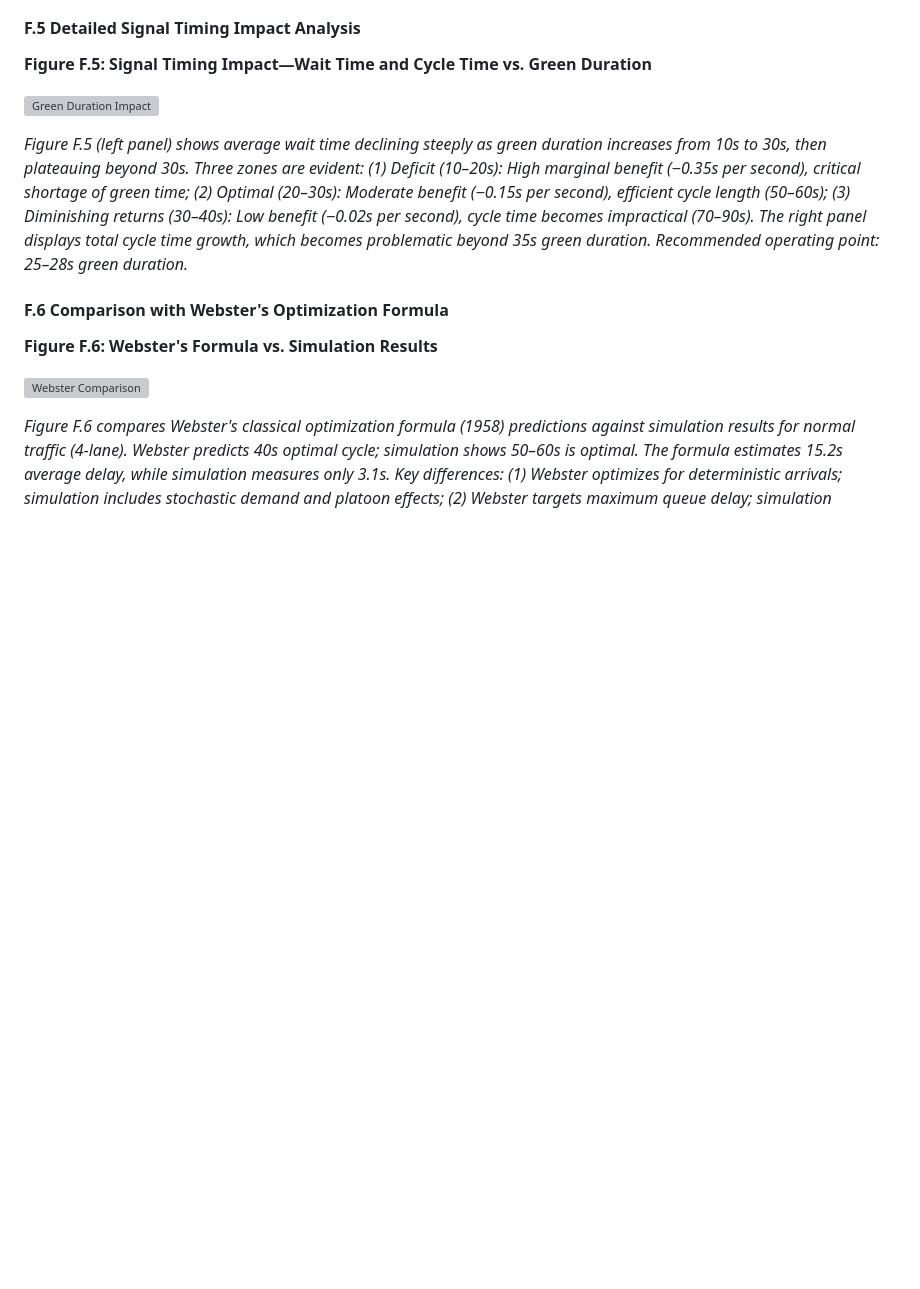
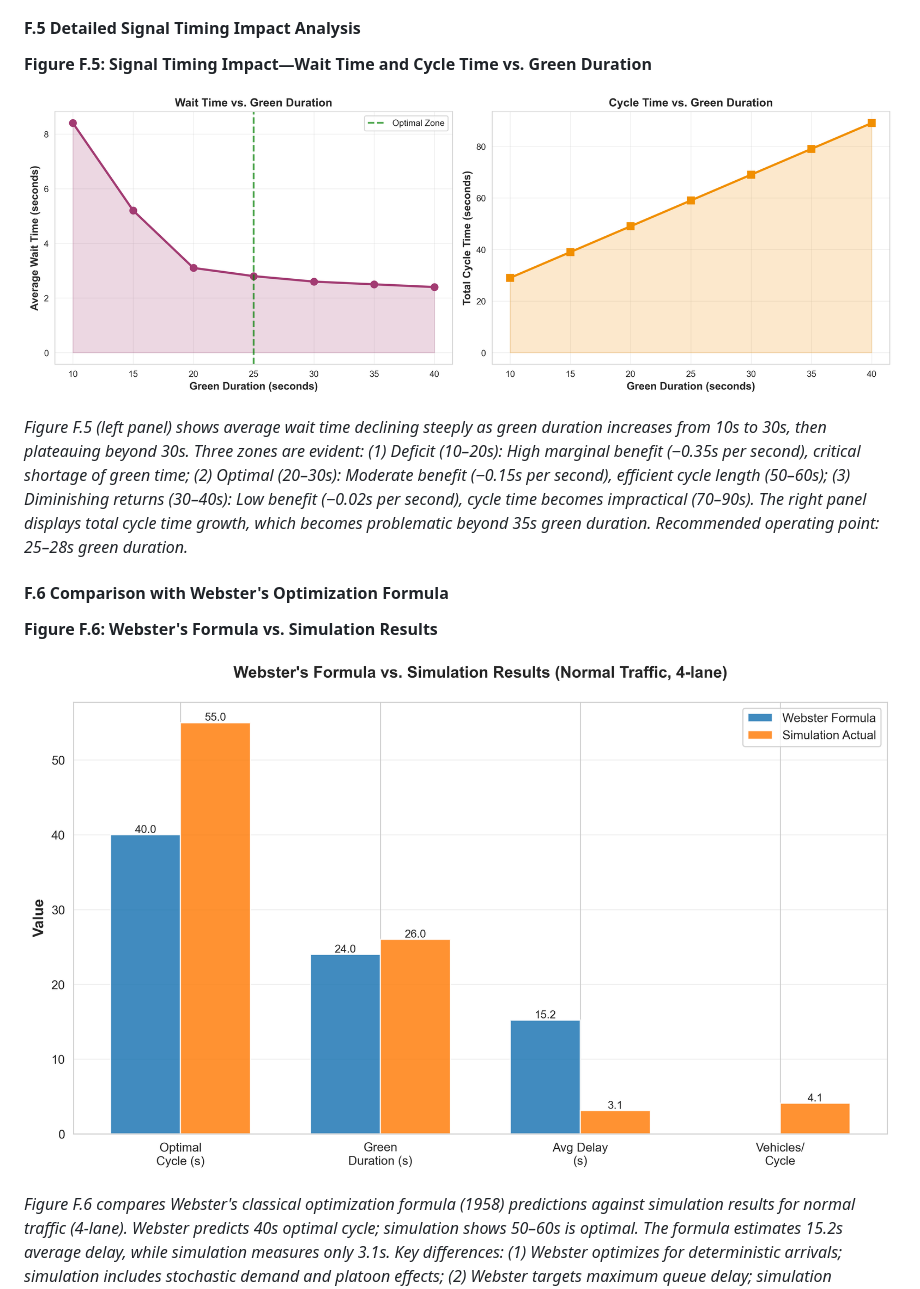
Before and after one commit to yakootakiii/sTIMulation, a Markdown page: 00 Reports/sTIMulation_paper.md, the part around one of its changes. GitHub-like rendering; blank space fills up the shorter version; grey boxes are pictures that could not be loaded.

```diff
--- a/00 Reports/sTIMulation_paper.md
+++ b/00 Reports/sTIMulation_paper.md
@@ -1184,7 +1184,7 @@ python app.py
 
 **Figure F.5: Signal Timing Impact—Wait Time and Cycle Time vs. Green Duration**
 
-![Green Duration Impact](assets/paper_charts/chart_06_green_duration_impact.png)
+![Green Duration Impact](../assets/paper_charts/chart_06_green_duration_impact.png)
 
 *Figure F.5 (left panel) shows average wait time declining steeply as green duration increases from 10s to 30s, then plateauing beyond 30s. Three zones are evident: (1) Deficit (10–20s): High marginal benefit (−0.35s per second), critical shortage of green time; (2) Optimal (20–30s): Moderate benefit (−0.15s per second), efficient cycle length (50–60s); (3) Diminishing returns (30–40s): Low benefit (−0.02s per second), cycle time becomes impractical (70–90s). The right panel displays total cycle time growth, which becomes problematic beyond 35s green duration. Recommended operating point: 25–28s green duration.*
 
@@ -1192,7 +1192,7 @@ python app.py
 
 **Figure F.6: Webster's Formula vs. Simulation Results**
 
-![Webster Comparison](assets/paper_charts/chart_09_webster_comparison.png)
+![Webster Comparison](../assets/paper_charts/chart_09_webster_comparison.png)
 
 *Figure F.6 compares Webster's classical optimization formula (1958) predictions against simulation results for normal traffic (4-lane). Webster predicts 40s optimal cycle; simulation shows 50–60s is optimal. The formula estimates 15.2s average delay, while simulation measures only 3.1s. Key differences: (1) Webster optimizes for deterministic arrivals; simulation includes stochastic demand and platoon effects; (2) Webster targets maximum queue delay; simulation measures continuous flow delay; (3) Real intersections benefit from 25–35% longer greens than Webster suggests to accommodate demand variability.*
 
```
Also changed, not shown: other parts of 00 Reports/sTIMulation_paper.md (+7 -7 lines).
